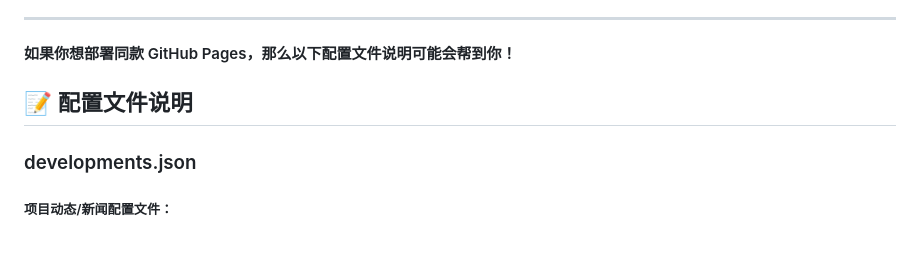
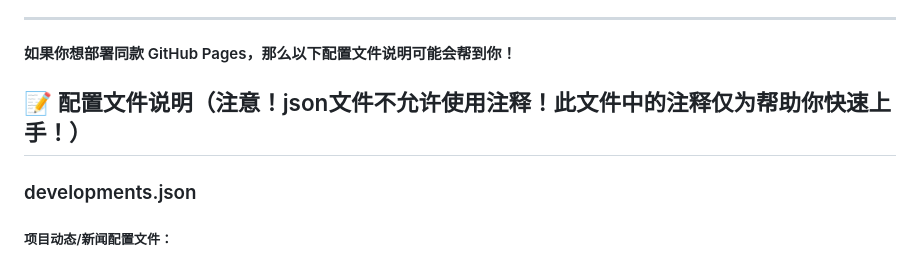
Before and after one commit to We-are-Starlight-Chaser/We-are-Starlight-Chaser.github.io, a Markdown page: README.MD, the part around the change. Drawn GitHub-style.

Commit message:
Update configuration file notes in README
Clarify note about comments in JSON configuration file.

```diff
--- a/README.MD
+++ b/README.MD
@@ -117,7 +117,7 @@ npx serve .
 ------------------
 #### 如果你想部署同款 GitHub Pages，那么以下配置文件说明可能会帮到你！
 
-## 📝 配置文件说明
+## 📝 配置文件说明（注意！json文件不允许使用注释！此文件中的注释仅为帮助你快速上手！）
 
 ### developments.json
 
```
